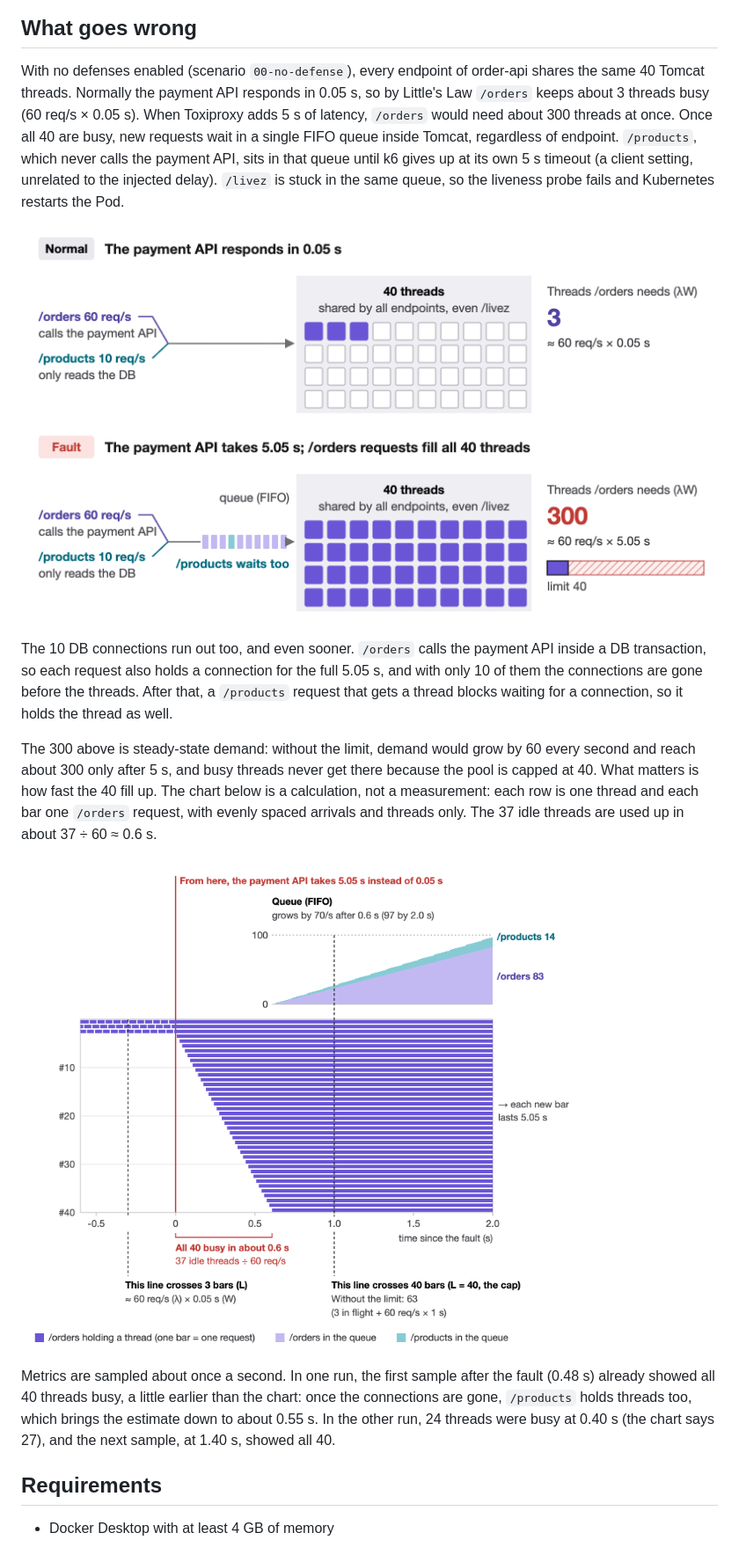
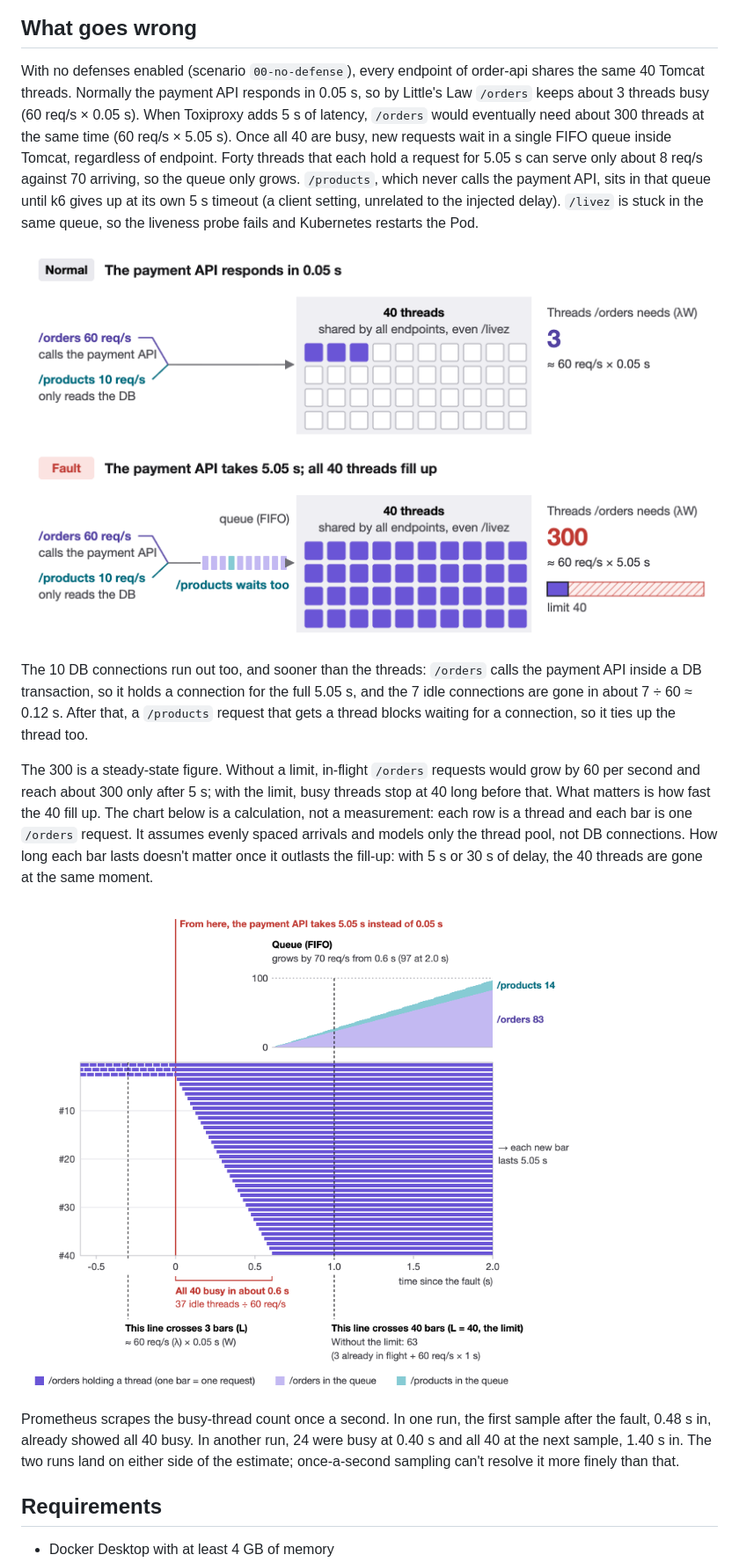
Before and after one commit to rea9r/littles-law-resilience-lab, a Markdown page: README.md, the part around the change. Shown at 88% size. Drawn GitHub-style; pictures changed too: docs/images/failure-spread.en.png, docs/images/thread-timeline.en.png.

```diff
--- a/README.md
+++ b/README.md
@@ -13,17 +13,17 @@ When the payment API slows down, APIs that never call it stop too. This lab pred
 
 ## What goes wrong
 
-With no defenses enabled (scenario `00-no-defense`), every endpoint of order-api shares the same 40 Tomcat threads. Normally the payment API responds in 0.05 s, so by Little's Law `/orders` keeps about 3 threads busy (60 req/s × 0.05 s). When Toxiproxy adds 5 s of latency, `/orders` would need about 300 threads at once. Once all 40 are busy, new requests wait in a single FIFO queue inside Tomcat, regardless of endpoint. `/products`, which never calls the payment API, sits in that queue until k6 gives up at its own 5 s timeout (a client setting, unrelated to the injected delay). `/livez` is stuck in the same queue, so the liveness probe fails and Kubernetes restarts the Pod.
+With no defenses enabled (scenario `00-no-defense`), every endpoint of order-api shares the same 40 Tomcat threads. Normally the payment API responds in 0.05 s, so by Little's Law `/orders` keeps about 3 threads busy (60 req/s × 0.05 s). When Toxiproxy adds 5 s of latency, `/orders` would eventually need about 300 threads at the same time (60 req/s × 5.05 s). Once all 40 are busy, new requests wait in a single FIFO queue inside Tomcat, regardless of endpoint. Forty threads that each hold a request for 5.05 s can serve only about 8 req/s against 70 arriving, so the queue only grows. `/products`, which never calls the payment API, sits in that queue until k6 gives up at its own 5 s timeout (a client setting, unrelated to the injected delay). `/livez` is stuck in the same queue, so the liveness probe fails and Kubernetes restarts the Pod.
 
 ![How the failure spreads](docs/images/failure-spread.en.png)
 
-The 10 DB connections run out too, and even sooner. `/orders` calls the payment API inside a DB transaction, so each request also holds a connection for the full 5.05 s, and with only 10 of them the connections are gone before the threads. After that, a `/products` request that gets a thread blocks waiting for a connection, so it holds the thread as well.
+The 10 DB connections run out too, and sooner than the threads: `/orders` calls the payment API inside a DB transaction, so it holds a connection for the full 5.05 s, and the 7 idle connections are gone in about 7 ÷ 60 ≈ 0.12 s. After that, a `/products` request that gets a thread blocks waiting for a connection, so it ties up the thread too.
 
-The 300 above is steady-state demand: without the limit, demand would grow by 60 every second and reach about 300 only after 5 s, and busy threads never get there because the pool is capped at 40. What matters is how fast the 40 fill up. The chart below is a calculation, not a measurement: each row is one thread and each bar one `/orders` request, with evenly spaced arrivals and threads only. The 37 idle threads are used up in about 37 ÷ 60 ≈ 0.6 s.
+The 300 is a steady-state figure. Without a limit, in-flight `/orders` requests would grow by 60 per second and reach about 300 only after 5 s; with the limit, busy threads stop at 40 long before that. What matters is how fast the 40 fill up. The chart below is a calculation, not a measurement: each row is a thread and each bar is one `/orders` request. It assumes evenly spaced arrivals and models only the thread pool, not DB connections. How long each bar lasts doesn't matter once it outlasts the fill-up: with 5 s or 30 s of delay, the 40 threads are gone at the same moment.
 
 ![Threads filling up right after the fault](docs/images/thread-timeline.en.png)
 
-Metrics are sampled about once a second. In one run, the first sample after the fault (0.48 s) already showed all 40 threads busy, a little earlier than the chart: once the connections are gone, `/products` holds threads too, which brings the estimate down to about 0.55 s. In the other run, 24 threads were busy at 0.40 s (the chart says 27), and the next sample, at 1.40 s, showed all 40.
+Prometheus scrapes the busy-thread count once a second. In one run, the first sample after the fault, 0.48 s in, already showed all 40 busy. In another run, 24 were busy at 0.40 s and all 40 at the next sample, 1.40 s in. The two runs land on either side of the estimate; once-a-second sampling can't resolve it more finely than that.
 
 ## Requirements
 
```
Also changed, not shown: docs/article-draft.md (+18 -18 lines), docs/article-outline.md (+3 -3 lines), docs/images/failure-spread.ja.png, docs/images/thread-timeline.ja.png, 7 other files.
